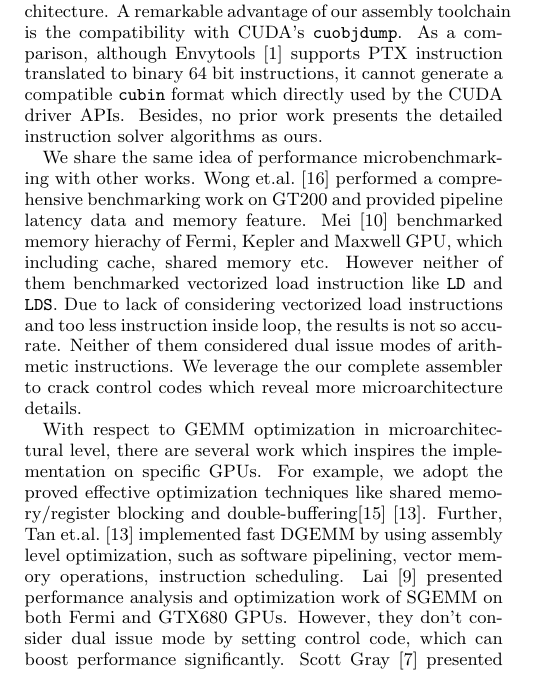
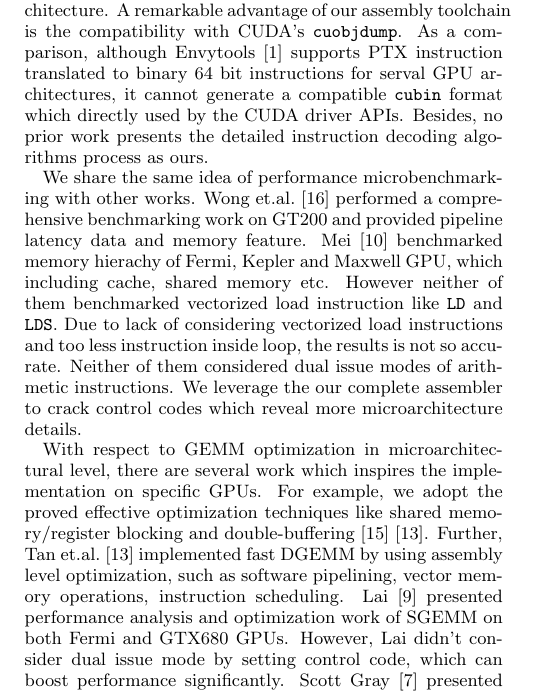
Before and after one commit to fruitfly1026/SGEMM, a LaTeX paper (sgemm.tex, which reads text/related.tex): part of one column of page 9 of 10, cut so that both start at the same text. Compiled offline with pdfLaTeX.

Commit message:
Minor revise on related work

```diff
--- a/text/related.tex
+++ b/text/related.tex
@@ -1,11 +1,11 @@
 \section{Related Work}
 To our knowledge, this paper provides the first comprehensive study of demystifying NVIDIA GPU microarchitecture which is correlated with performance tuning in SGEMM. This section briefly discusses related work in assembler, microbenchmarking and SGEMM optimization.
 
-The lack of assembler for public use motivates a series of work on developing toolchains to facilitate tuning codes in assembly level. For the early architecture G80, Decuda~\cite{decuda} demonstrated the feasibility to operate the limited number of assembly instructions. Then, for almost each new generation of CUDA architecture, there are several efforts on developing assembly toolchains. Both Hou's Asfermi~\cite{asfermi} and Bernstein's cudaasm-qhasm~\cite{bernstein2012usable} are assemblers for Fermi architecture. Gray built MaxAs~\cite{maxas} assembler for Maxwell architecture by reverse engineering the encoding of Maxwell GPU. Our work provide a complete assembler for Kepler architecture. A remarkable advantage of our assembly toolchain is the compatibility with CUDA's {\tt cuobjdump}. As a comparison, although Envytools~\cite{envytools} supports PTX instruction translated to binary 64 bit instructions, it cannot generate a compatible {\tt cubin} format which directly used by the CUDA driver APIs. Besides, no prior work presents the detailed instruction solver algorithms as ours.
+The lack of assembler for public use motivates a series of work on developing toolchains to facilitate tuning codes in assembly level. For the early architecture G80, Decuda~\cite{decuda} demonstrated the feasibility to operate the limited number of assembly instructions. Then, for almost each new generation of CUDA architecture, there are several efforts on developing assembly toolchains. Both Hou's Asfermi~\cite{asfermi} and Bernstein's cudaasm-qhasm~\cite{bernstein2012usable} are assemblers for Fermi architecture. Gray built MaxAs~\cite{maxas} assembler for Maxwell architecture by reverse engineering the encoding of Maxwell GPU. Our work provide a complete assembler for Kepler architecture. A remarkable advantage of our assembly toolchain is the compatibility with CUDA's {\tt cuobjdump}. As a comparison, although Envytools~\cite{envytools} supports PTX instruction translated to binary $64$ bit instructions for serval GPU architectures, it cannot generate a compatible {\tt cubin} format which directly used by the CUDA driver APIs. Besides, no prior work presents the detailed instruction decoding algorithms process as ours.
 
 We share the same idea of performance microbenchmarking with other works. Wong et.al.~\cite{wong} performed a comprehensive benchmarking work on GT200 and provided pipeline latency data and
 memory feature. Mei~\cite{mei} benchmarked memory hierachy
 of Fermi, Kepler and Maxwell GPU, which including cache, shared memory etc. However neither of them benchmarked vectorized load instruction like {\tt LD} and {\tt LDS}. Due to lack of considering vectorized load instructions and too less instruction inside loop, the results is not so accurate. Neither of them considered dual issue modes of arithmetic instructions. We leverage the our complete assembler to crack control codes which reveal more microarchitecture details.
 
-With respect to GEMM optimization in microarchitectural level, there are several work which inspires the implementation on specific GPUs. For example, we adopt the proved effective optimization techniques like shared memory/register blocking and double-buffering\cite{volkov}~\cite{tan}. Further, Tan et.al.~\cite{tan} implemented fast DGEMM by using assembly level optimization, such as software pipelining, vector memory operations, instruction scheduling. Lai~\cite{lai} presented performance analysis and optimization work of SGEMM on both Fermi and GTX680 GPUs. However, they don't consider dual issue mode by setting control code, which can boost performance significantly. Scott Gray~\cite{nervana_sgemm_wiki} presented optimization of SGEMM in assembly on Maxwell GPU. Since Maxwell does not support {\tt FFMA} dual issue, the optimization is much easier than
+With respect to GEMM optimization in microarchitectural level, there are several work which inspires the implementation on specific GPUs. For example, we adopt the proved effective optimization techniques like shared memory/register blocking and double-buffering~\cite{volkov}~\cite{tan}. Further, Tan et.al.~\cite{tan} implemented fast DGEMM by using assembly level optimization, such as software pipelining, vector memory operations, instruction scheduling. Lai~\cite{lai} presented performance analysis and optimization work of SGEMM on both Fermi and GTX680 GPUs. However, Lai didn't consider dual issue mode by setting control code, which can boost performance significantly. Scott Gray~\cite{nervana_sgemm_wiki} presented optimization of SGEMM in assembly on Maxwell GPU. Since Maxwell does not support {\tt FFMA} dual issue, the optimization is much easier than
 Kepler. In fact, we present a more complete case of applying microarchitectural features by combining instruction scheduling, register allocation and memory access paths.
```
